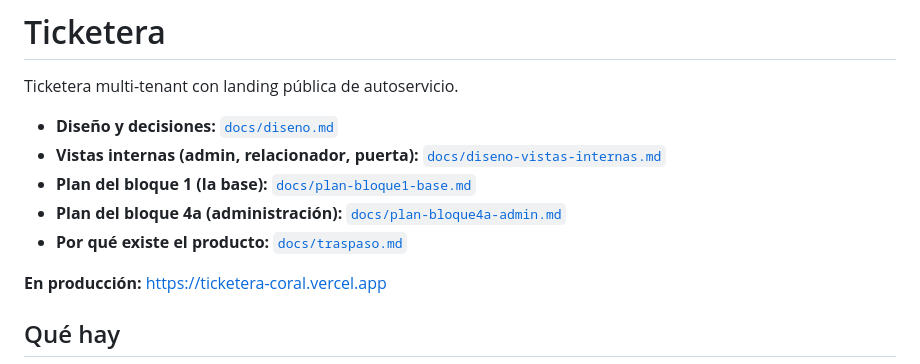
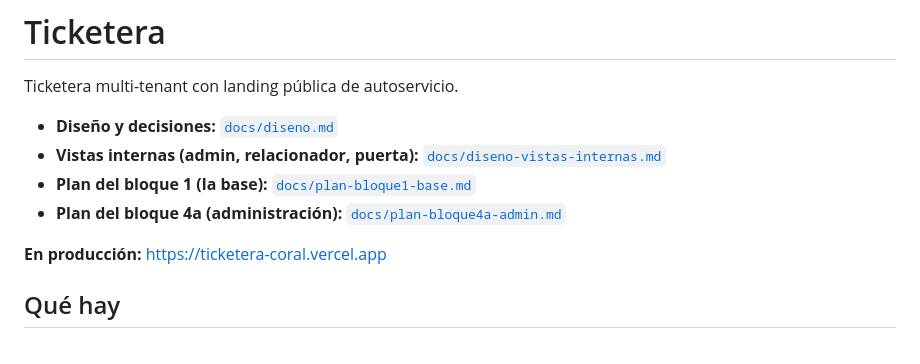
Before and after one commit to blackyssj/ticketera, a Markdown page: README.md, the part around the change. Rendered like a GitHub page.

```diff
--- a/README.md
+++ b/README.md
@@ -5,7 +5,6 @@ Ticketera multi-tenant con landing pública de autoservicio.
 - **Vistas internas (admin, relacionador, puerta):** [`docs/diseno-vistas-internas.md`](docs/diseno-vistas-internas.md)
 - **Plan del bloque 1 (la base):** [`docs/plan-bloque1-base.md`](docs/plan-bloque1-base.md)
 - **Plan del bloque 4a (administración):** [`docs/plan-bloque4a-admin.md`](docs/plan-bloque4a-admin.md)
-- **Por qué existe el producto:** [`docs/traspaso.md`](docs/traspaso.md)
 
 **En producción:** https://ticketera-coral.vercel.app
 
```
Also changed, not shown: docs/diseno-vistas-internas.md (+4 -3 lines), docs/diseno.md (+12 -10 lines).
